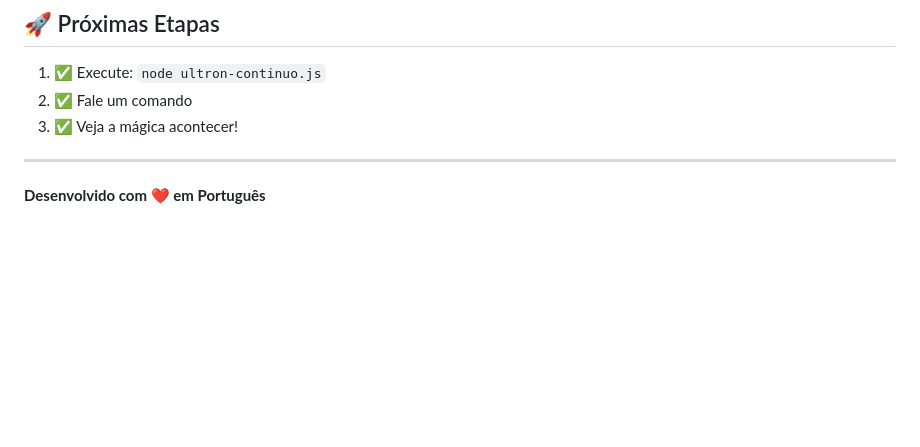
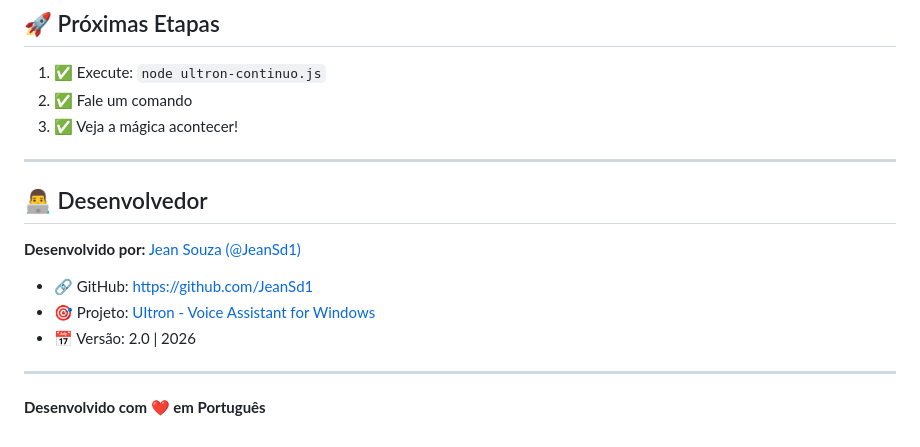
Before and after one commit to JeanSd1/UItron, a Markdown page: README.md, the part around the change. GitHub-like rendering; blank space fills up the shorter version.

Commit message:
DOCS: Adiciona crédito do desenvolvedor (Jean Souza @JeanSd1)

```diff
--- a/README.md
+++ b/README.md
@@ -138,4 +138,14 @@ choco install ffmpeg
 
 ---
 
+## 👨‍💻 Desenvolvedor
+
+**Desenvolvido por:** [Jean Souza (@JeanSd1)](https://github.com/JeanSd1)
+
+- 🔗 GitHub: https://github.com/JeanSd1
+- 🎯 Projeto: [UItron - Voice Assistant for Windows](https://github.com/JeanSd1/UItron)
+- 📅 Versão: 2.0 | 2026
+
+---
+
 **Desenvolvido com ❤️ em Português**
```
